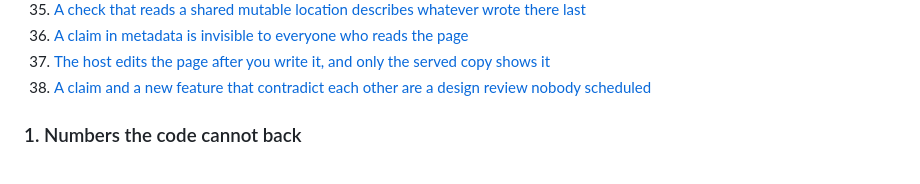
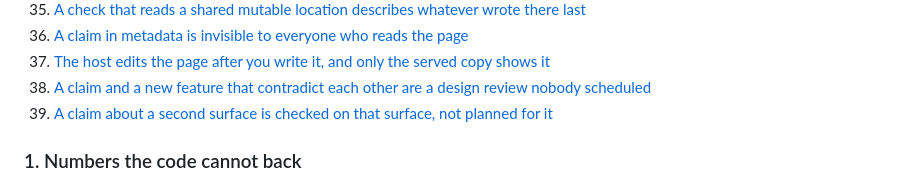
Before and after one commit to billionedges-mk/pdf-iq-web, a Markdown page: CLAIMS.md, the part around the change. Rendered like a GitHub page.

Commit message:
CLAIMS.md: regenerate the index for check 39
Two Preview builds (7138f2f, 1a58d52) failed on prebuild's claims-index --check.
Locally they built, because the reproduction ran node tools/build.mjs directly and
npm's prebuild hook never ran. Reproduced with the prebuild steps on 1a58d52.

Co-Authored-By: Claude Opus 5 <noreply@anthropic.com>

```diff
--- a/CLAIMS.md
+++ b/CLAIMS.md
@@ -52,6 +52,7 @@ the work is done.
 36. [A claim in metadata is invisible to everyone who reads the page](#36-a-claim-in-metadata-is-invisible-to-everyone-who-reads-the-page)
 37. [The host edits the page after you write it, and only the served copy shows it](#37-the-host-edits-the-page-after-you-write-it-and-only-the-served-copy-shows-it)
 38. [A claim and a new feature that contradict each other are a design review nobody scheduled](#38-a-claim-and-a-new-feature-that-contradict-each-other-are-a-design-review-nobody-scheduled)
+39. [A claim about a second surface is checked on that surface, not planned for it](#39-a-claim-about-a-second-surface-is-checked-on-that-surface-not-planned-for-it)
 
 <!-- /index -->
 
```
